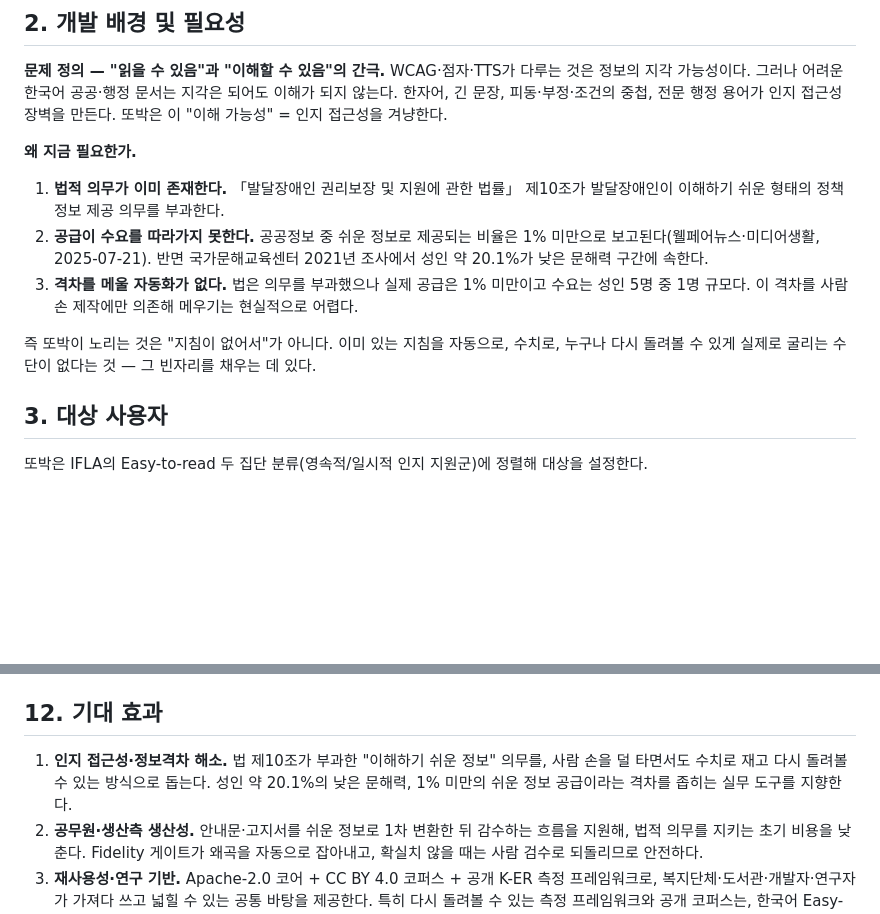
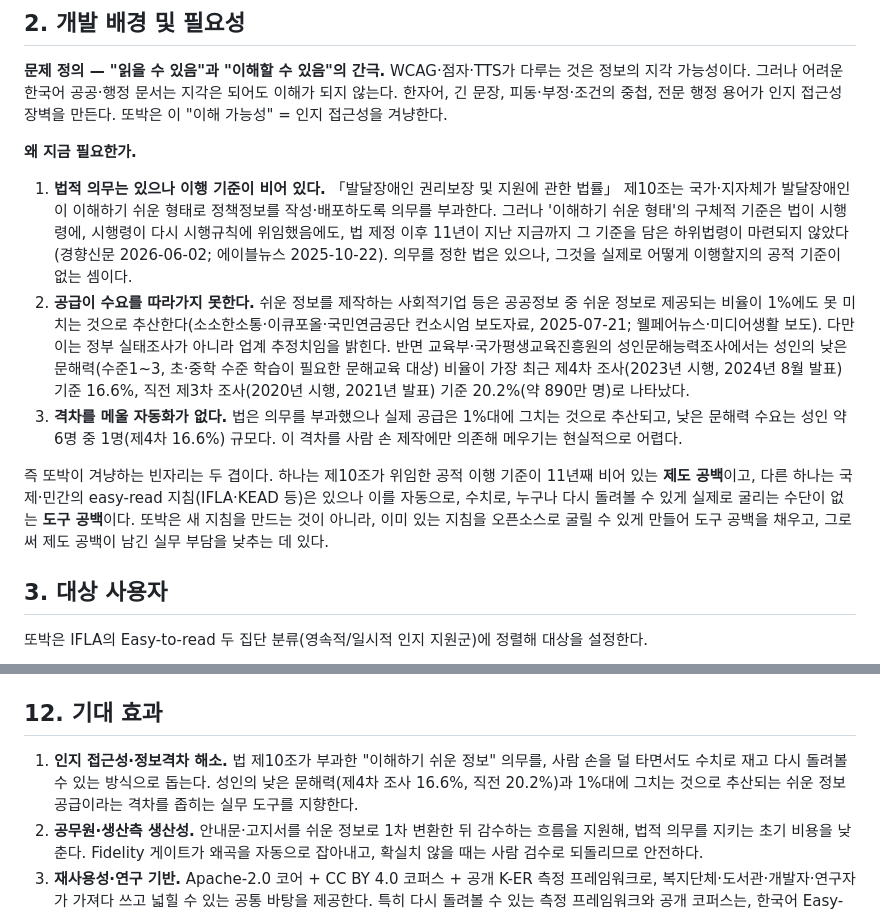
Before and after one commit to needsbuilder/ttobak, a Markdown page: docs/contest/2026-개발계획서-또박.md, 2 parts joined by grey strips. Drawn GitHub-style; blank space fills up the shorter version.

Commit message:
docs: correct §2 background statistics to verified primary sources
계획서·spec의 개발배경(§2) 통계를 1차 출처로 적대검증 후 정정:
- 성인 문해력: '국가문해교육센터 2021년 조사 20.1%' → 교육부·국가평생교육진흥원
  성인문해능력조사 16.6%(2023 제4차)·20.2%(2020 제3차, 약 890만, 수준1~3).
  기관·연도·정의 오류 정정, 최신값 대표+직전값 병기.
- 쉬운정보 공급 1%: 정부통계 아닌 업계 추정치(소소한소통·이큐포올·국민연금공단
  NIA 컨소시엄 보도자료 2025-07-21)로 확인 → '보고된다'→'추산한다' 격하, 발표주체 명시.
- 제도공백 근거 추가: 제10조가 위임한 '쉬운 정보' 구체적 기준이 11년째 하위법령
  미제정(경향신문 2026-06-02·에이블뉴스 2025-10-22). §2를 제도공백+도구공백 2겹 프레임으로.

Co-Authored-By: Claude Opus 4.8 <noreply@anthropic.com>

```diff
--- a/docs/contest/2026-개발계획서-또박.md
+++ b/docs/contest/2026-개발계획서-또박.md
@@ -22,11 +22,11 @@
 
 **왜 지금 필요한가.**
 
-1. **법적 의무가 이미 존재한다.** 「발달장애인 권리보장 및 지원에 관한 법률」 제10조가 발달장애인이 이해하기 쉬운 형태의 정책정보 제공 의무를 부과한다.
-2. **공급이 수요를 따라가지 못한다.** 공공정보 중 쉬운 정보로 제공되는 비율은 1% 미만으로 보고된다(웰페어뉴스·미디어생활, 2025-07-21). 반면 국가문해교육센터 2021년 조사에서 성인 약 20.1%가 낮은 문해력 구간에 속한다.
-3. **격차를 메울 자동화가 없다.** 법은 의무를 부과했으나 실제 공급은 1% 미만이고 수요는 성인 5명 중 1명 규모다. 이 격차를 사람 손 제작에만 의존해 메우기는 현실적으로 어렵다.
+1. **법적 의무는 있으나 이행 기준이 비어 있다.** 「발달장애인 권리보장 및 지원에 관한 법률」 제10조는 국가·지자체가 발달장애인이 이해하기 쉬운 형태로 정책정보를 작성·배포하도록 의무를 부과한다. 그러나 '이해하기 쉬운 형태'의 구체적 기준은 법이 시행령에, 시행령이 다시 시행규칙에 위임했음에도, 법 제정 이후 11년이 지난 지금까지 그 기준을 담은 하위법령이 마련되지 않았다(경향신문 2026-06-02; 에이블뉴스 2025-10-22). 의무를 정한 법은 있으나, 그것을 실제로 어떻게 이행할지의 공적 기준이 없는 셈이다.
+2. **공급이 수요를 따라가지 못한다.** 쉬운 정보를 제작하는 사회적기업 등은 공공정보 중 쉬운 정보로 제공되는 비율이 1%에도 못 미치는 것으로 추산한다(소소한소통·이큐포올·국민연금공단 컨소시엄 보도자료, 2025-07-21; 웰페어뉴스·미디어생활 보도). 다만 이는 정부 실태조사가 아니라 업계 추정치임을 밝힌다. 반면 교육부·국가평생교육진흥원의 성인문해능력조사에서는 성인의 낮은 문해력(수준1~3, 초·중학 수준 학습이 필요한 문해교육 대상) 비율이 가장 최근 제4차 조사(2023년 시행, 2024년 8월 발표) 기준 16.6%, 직전 제3차 조사(2020년 시행, 2021년 발표) 기준 20.2%(약 890만 명)로 나타났다.
+3. **격차를 메울 자동화가 없다.** 법은 의무를 부과했으나 실제 공급은 1%대에 그치는 것으로 추산되고, 낮은 문해력 수요는 성인 약 6명 중 1명(제4차 16.6%) 규모다. 이 격차를 사람 손 제작에만 의존해 메우기는 현실적으로 어렵다.
 
-즉 또박이 노리는 것은 "지침이 없어서"가 아니다. 이미 있는 지침을 자동으로, 수치로, 누구나 다시 돌려볼 수 있게 실제로 굴리는 수단이 없다는 것 — 그 빈자리를 채우는 데 있다.
+즉 또박이 겨냥하는 빈자리는 두 겹이다. 하나는 제10조가 위임한 공적 이행 기준이 11년째 비어 있는 **제도 공백**이고, 다른 하나는 국제·민간의 easy-read 지침(IFLA·KEAD 등)은 있으나 이를 자동으로, 수치로, 누구나 다시 돌려볼 수 있게 실제로 굴리는 수단이 없는 **도구 공백**이다. 또박은 새 지침을 만드는 것이 아니라, 이미 있는 지침을 오픈소스로 굴릴 수 있게 만들어 도구 공백을 채우고, 그로써 제도 공백이 남긴 실무 부담을 낮추는 데 있다.
 
 ## 3. 대상 사용자
 
@@ -274,7 +274,7 @@ CC BY-SA 픽토그램은 Apache 코드나 CC BY 데이터에 인라인·base64
 
 ## 12. 기대 효과
 
-1. **인지 접근성·정보격차 해소.** 법 제10조가 부과한 "이해하기 쉬운 정보" 의무를, 사람 손을 덜 타면서도 수치로 재고 다시 돌려볼 수 있는 방식으로 돕는다. 성인 약 20.1%의 낮은 문해력, 1% 미만의 쉬운 정보 공급이라는 격차를 좁히는 실무 도구를 지향한다.
+1. **인지 접근성·정보격차 해소.** 법 제10조가 부과한 "이해하기 쉬운 정보" 의무를, 사람 손을 덜 타면서도 수치로 재고 다시 돌려볼 수 있는 방식으로 돕는다. 성인의 낮은 문해력(제4차 조사 16.6%, 직전 20.2%)과 1%대에 그치는 것으로 추산되는 쉬운 정보 공급이라는 격차를 좁히는 실무 도구를 지향한다.
 2. **공무원·생산측 생산성.** 안내문·고지서를 쉬운 정보로 1차 변환한 뒤 감수하는 흐름을 지원해, 법적 의무를 지키는 초기 비용을 낮춘다. Fidelity 게이트가 왜곡을 자동으로 잡아내고, 확실치 않을 때는 사람 검수로 되돌리므로 안전하다.
 3. **재사용성·연구 기반.** Apache-2.0 코어 + CC BY 4.0 코퍼스 + 공개 K-ER 측정 프레임워크로, 복지단체·도서관·개발자·연구자가 가져다 쓰고 넓힐 수 있는 공통 바탕을 제공한다. 특히 다시 돌려볼 수 있는 측정 프레임워크와 공개 코퍼스는, 한국어 Easy-Read 연구에서 아직 비어 있던 자리를 채운다.
 
```
Also changed, not shown: 1 other file.
